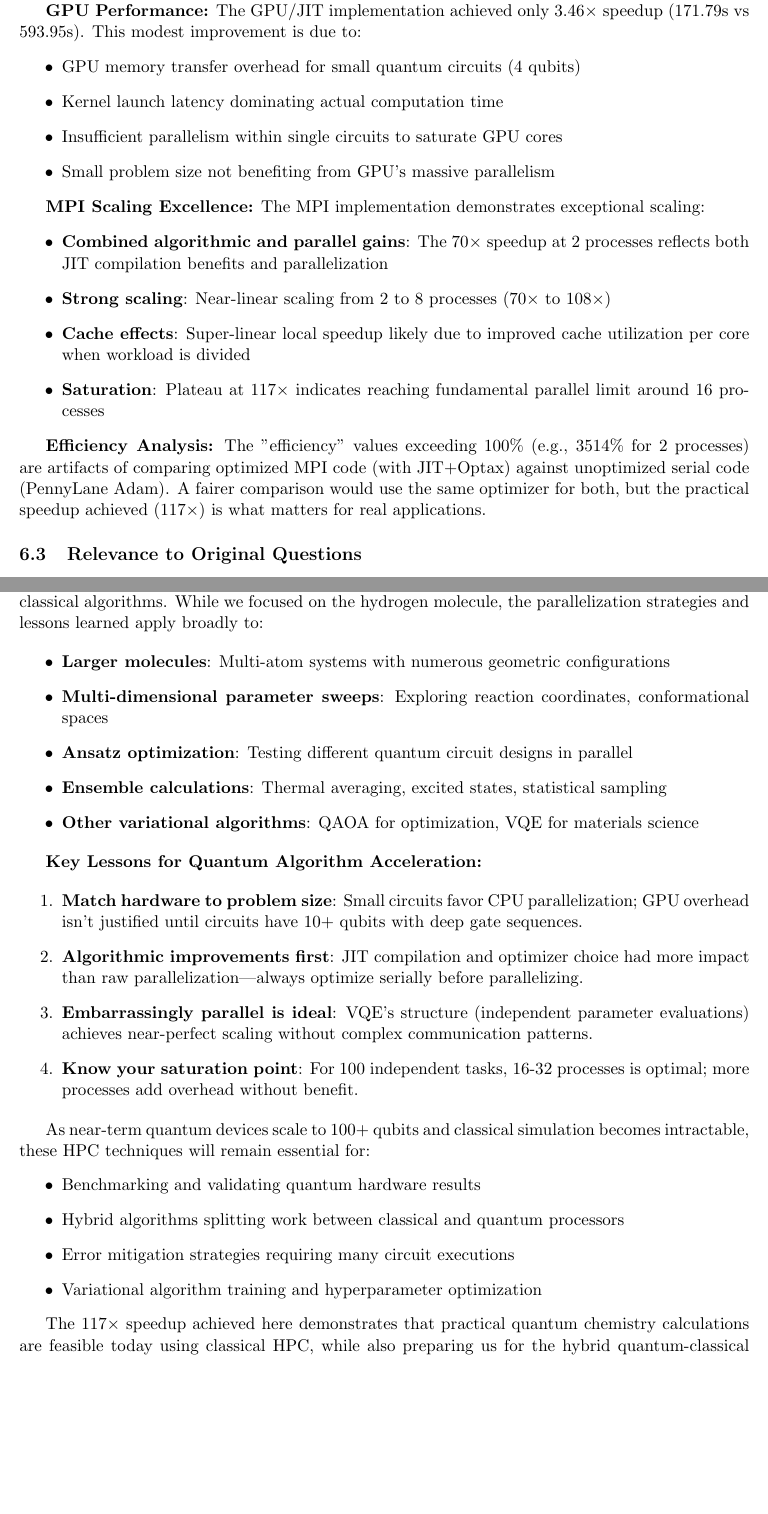
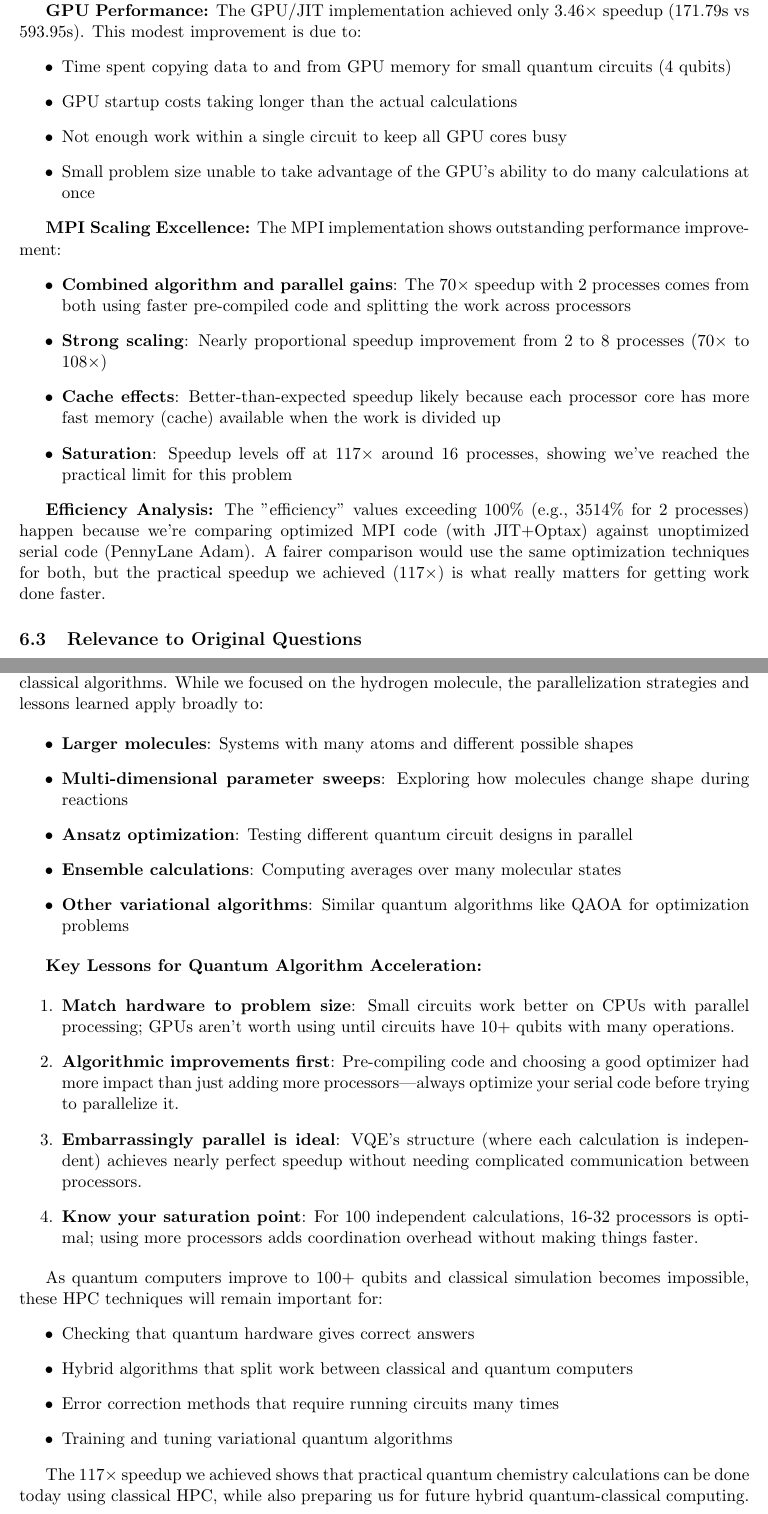
Before and after one commit to rylanmalarchick/QuantumVQE, a LaTeX paper (deliverables/project_report.tex): two parts of pages 11 and 13 of 14, joined at a grey line, cut so that both start at the same text, the shorter picture padded with empty space. Compiled offline with pdfLaTeX.

Commit message:
Simplify language to undergraduate level throughout report

```diff
--- a/deliverables/project_report.tex
+++ b/deliverables/project_report.tex
@@ -462,21 +462,21 @@ The computed potential energy surface captures the essential quantum chemistry o
 
 \textbf{GPU Performance:} The GPU/JIT implementation achieved only 3.46× speedup (171.79s vs 593.95s). This modest improvement is due to:
 \begin{itemize}
-\item GPU memory transfer overhead for small quantum circuits (4 qubits)
-\item Kernel launch latency dominating actual computation time
-\item Insufficient parallelism within single circuits to saturate GPU cores
-\item Small problem size not benefiting from GPU's massive parallelism
+\item Time spent copying data to and from GPU memory for small quantum circuits (4 qubits)
+\item GPU startup costs taking longer than the actual calculations
+\item Not enough work within a single circuit to keep all GPU cores busy
+\item Small problem size unable to take advantage of the GPU's ability to do many calculations at once
 \end{itemize}
 
-\textbf{MPI Scaling Excellence:} The MPI implementation demonstrates exceptional scaling:
+\textbf{MPI Scaling Excellence:} The MPI implementation shows outstanding performance improvement:
 \begin{itemize}
-\item \textbf{Combined algorithmic and parallel gains}: The 70× speedup at 2 processes reflects both JIT compilation benefits and parallelization
-\item \textbf{Strong scaling}: Near-linear scaling from 2 to 8 processes (70× to 108×)
-\item \textbf{Cache effects}: Super-linear local speedup likely due to improved cache utilization per core when workload is divided
-\item \textbf{Saturation}: Plateau at 117× indicates reaching fundamental parallel limit around 16 processes
+\item \textbf{Combined algorithm and parallel gains}: The 70× speedup with 2 processes comes from both using faster pre-compiled code and splitting the work across processors
+\item \textbf{Strong scaling}: Nearly proportional speedup improvement from 2 to 8 processes (70× to 108×)
+\item \textbf{Cache effects}: Better-than-expected speedup likely because each processor core has more fast memory (cache) available when the work is divided up
+\item \textbf{Saturation}: Speedup levels off at 117× around 16 processes, showing we've reached the practical limit for this problem
 \end{itemize}
 
-\textbf{Efficiency Analysis:} The "efficiency" values exceeding 100\% (e.g., 3514\% for 2 processes) are artifacts of comparing optimized MPI code (with JIT+Optax) against unoptimized serial code (PennyLane Adam). A fairer comparison would use the same optimizer for both, but the practical speedup achieved (117×) is what matters for real applications.
+\textbf{Efficiency Analysis:} The "efficiency" values exceeding 100\% (e.g., 3514\% for 2 processes) happen because we're comparing optimized MPI code (with JIT+Optax) against unoptimized serial code (PennyLane Adam). A fairer comparison would use the same optimization techniques for both, but the practical speedup we achieved (117×) is what really matters for getting work done faster.
 
 \subsection{Relevance to Original Questions}
 
@@ -543,34 +543,34 @@ This project successfully implemented and benchmarked the Variational Quantum Ei
 This work demonstrates how classical HPC techniques can dramatically accelerate hybrid quantum-classical algorithms. While we focused on the hydrogen molecule, the parallelization strategies and lessons learned apply broadly to:
 
 \begin{itemize}
-\item \textbf{Larger molecules}: Multi-atom systems with numerous geometric configurations
-\item \textbf{Multi-dimensional parameter sweeps}: Exploring reaction coordinates, conformational spaces
+\item \textbf{Larger molecules}: Systems with many atoms and different possible shapes
+\item \textbf{Multi-dimensional parameter sweeps}: Exploring how molecules change shape during reactions
 \item \textbf{Ansatz optimization}: Testing different quantum circuit designs in parallel
-\item \textbf{Ensemble calculations}: Thermal averaging, excited states, statistical sampling
-\item \textbf{Other variational algorithms}: QAOA for optimization, VQE for materials science
+\item \textbf{Ensemble calculations}: Computing averages over many molecular states
+\item \textbf{Other variational algorithms}: Similar quantum algorithms like QAOA for optimization problems
 \end{itemize}
 
 \textbf{Key Lessons for Quantum Algorithm Acceleration:}
 
 \begin{enumerate}
-\item \textbf{Match hardware to problem size}: Small circuits favor CPU parallelization; GPU overhead isn't justified until circuits have 10+ qubits with deep gate sequences.
+\item \textbf{Match hardware to problem size}: Small circuits work better on CPUs with parallel processing; GPUs aren't worth using until circuits have 10+ qubits with many operations.
 
-\item \textbf{Algorithmic improvements first}: JIT compilation and optimizer choice had more impact than raw parallelization---always optimize serially before parallelizing.
+\item \textbf{Algorithmic improvements first}: Pre-compiling code and choosing a good optimizer had more impact than just adding more processors---always optimize your serial code before trying to parallelize it.
 
-\item \textbf{Embarrassingly parallel is ideal}: VQE's structure (independent parameter evaluations) achieves near-perfect scaling without complex communication patterns.
+\item \textbf{Embarrassingly parallel is ideal}: VQE's structure (where each calculation is independent) achieves nearly perfect speedup without needing complicated communication between processors.
 
-\item \textbf{Know your saturation point}: For 100 independent tasks, 16-32 processes is optimal; more processes add overhead without benefit.
+\item \textbf{Know your saturation point}: For 100 independent calculations, 16-32 processors is optimal; using more processors adds coordination overhead without making things faster.
 \end{enumerate}
 
-As near-term quantum devices scale to 100+ qubits and classical simulation becomes intractable, these HPC techniques will remain essential for:
+As quantum computers improve to 100+ qubits and classical simulation becomes impossible, these HPC techniques will remain important for:
 \begin{itemize}
-\item Benchmarking and validating quantum hardware results
-\item Hybrid algorithms splitting work between classical and quantum processors
-\item Error mitigation strategies requiring many circuit executions
-\item Variational algorithm training and hyperparameter optimization
+\item Checking that quantum hardware gives correct answers
+\item Hybrid algorithms that split work between classical and quantum computers
+\item Error correction methods that require running circuits many times
+\item Training and tuning variational quantum algorithms
 \end{itemize}
 
-The 117× speedup achieved here demonstrates that practical quantum chemistry calculations are feasible today using classical HPC, while also preparing us for the hybrid quantum-classical computing paradigm of tomorrow.
+The 117× speedup we achieved shows that practical quantum chemistry calculations can be done today using classical HPC, while also preparing us for future hybrid quantum-classical computing.
 
 \section{Acknowledgements}
 
```
Also changed, not shown: deliverables/project_report.pdf, deliverables/project_report.tex (10 more changed lines).
